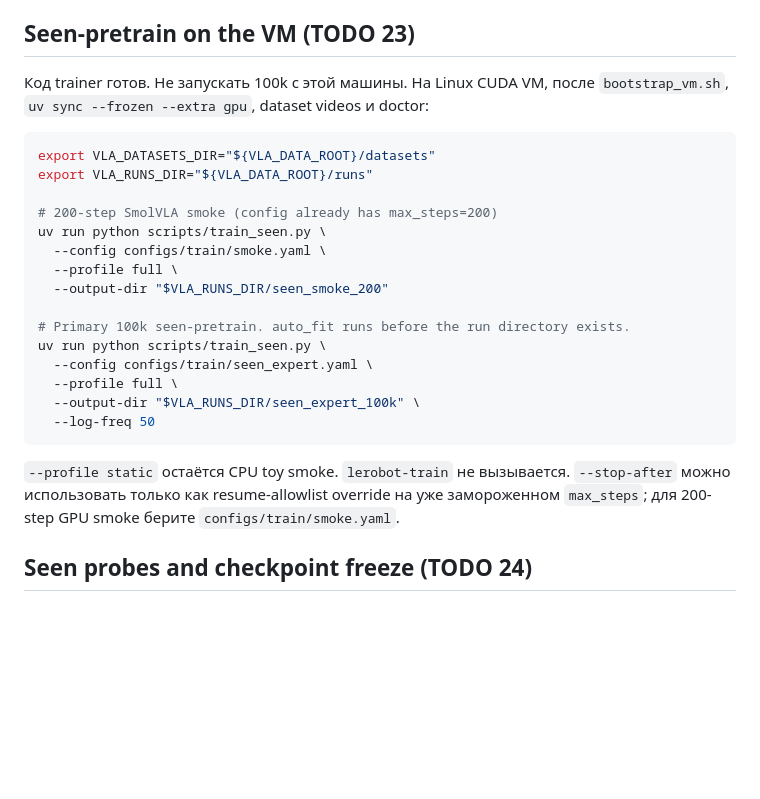
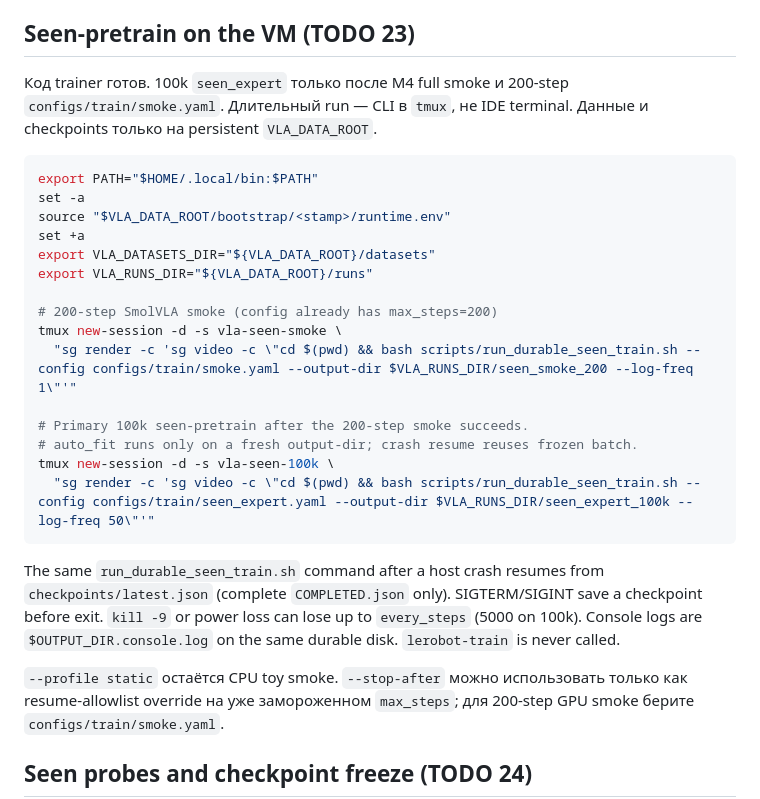
Before and after one commit to alexsuw/smolvla-libero-fewshot, a Markdown page: docs/GPU_VM_SETUP.md, the part around the change. Rendered like a GitHub page; blank space fills up the shorter version.

Commit message:
Document crash-safe tmux seen-pretrain on the GPU VM.

````diff
--- a/docs/GPU_VM_SETUP.md
+++ b/docs/GPU_VM_SETUP.md
@@ -82,28 +82,35 @@ disk/Drive и передать `doctor.json` обратно в проект. З
 
 ## Seen-pretrain on the VM (TODO 23)
 
-Код trainer готов. Не запускать 100k с этой машины. На Linux CUDA VM, после
-`bootstrap_vm.sh`, `uv sync --frozen --extra gpu`, dataset videos и doctor:
+Код trainer готов. 100k `seen_expert` только после M4 full smoke и 200-step
+`configs/train/smoke.yaml`. Длительный run — CLI в `tmux`, не IDE terminal.
+Данные и checkpoints только на persistent `VLA_DATA_ROOT`.
 
 ```bash
+export PATH="$HOME/.local/bin:$PATH"
+set -a
+source "$VLA_DATA_ROOT/bootstrap/<stamp>/runtime.env"
+set +a
 export VLA_DATASETS_DIR="${VLA_DATA_ROOT}/datasets"
 export VLA_RUNS_DIR="${VLA_DATA_ROOT}/runs"
 
 # 200-step SmolVLA smoke (config already has max_steps=200)
-uv run python scripts/train_seen.py \
-  --config configs/train/smoke.yaml \
-  --profile full \
-  --output-dir "$VLA_RUNS_DIR/seen_smoke_200"
+tmux new-session -d -s vla-seen-smoke \
+  "sg render -c 'sg video -c \"cd $(pwd) && bash scripts/run_durable_seen_train.sh --config configs/train/smoke.yaml --output-dir $VLA_RUNS_DIR/seen_smoke_200 --log-freq 1\"'"
 
-# Primary 100k seen-pretrain. auto_fit runs before the run directory exists.
-uv run python scripts/train_seen.py \
-  --config configs/train/seen_expert.yaml \
-  --profile full \
-  --output-dir "$VLA_RUNS_DIR/seen_expert_100k" \
-  --log-freq 50
+# Primary 100k seen-pretrain after the 200-step smoke succeeds.
+# auto_fit runs only on a fresh output-dir; crash resume reuses frozen batch.
+tmux new-session -d -s vla-seen-100k \
+  "sg render -c 'sg video -c \"cd $(pwd) && bash scripts/run_durable_seen_train.sh --config configs/train/seen_expert.yaml --output-dir $VLA_RUNS_DIR/seen_expert_100k --log-freq 50\"'"
 ```
 
-`--profile static` остаётся CPU toy smoke. `lerobot-train` не вызывается.
+The same `run_durable_seen_train.sh` command after a host crash resumes from
+`checkpoints/latest.json` (complete `COMPLETED.json` only). SIGTERM/SIGINT
+save a checkpoint before exit. `kill -9` or power loss can lose up to
+`every_steps` (5000 on 100k). Console logs are `$OUTPUT_DIR.console.log` on
+the same durable disk. `lerobot-train` is never called.
+
+`--profile static` остаётся CPU toy smoke.
 `--stop-after` можно использовать только как resume-allowlist override на уже
 замороженном `max_steps`; для 200-step GPU smoke берите `configs/train/smoke.yaml`.
 
````
